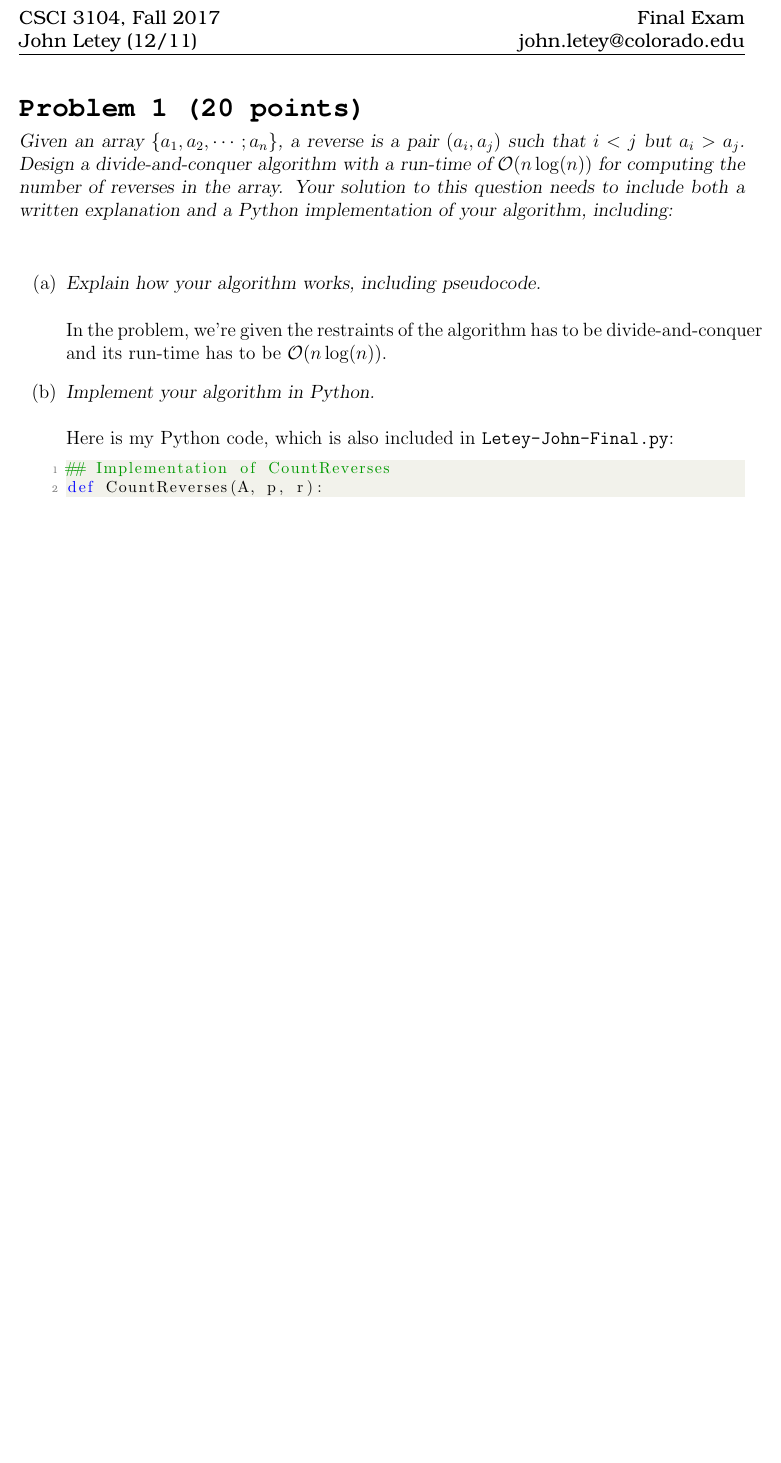
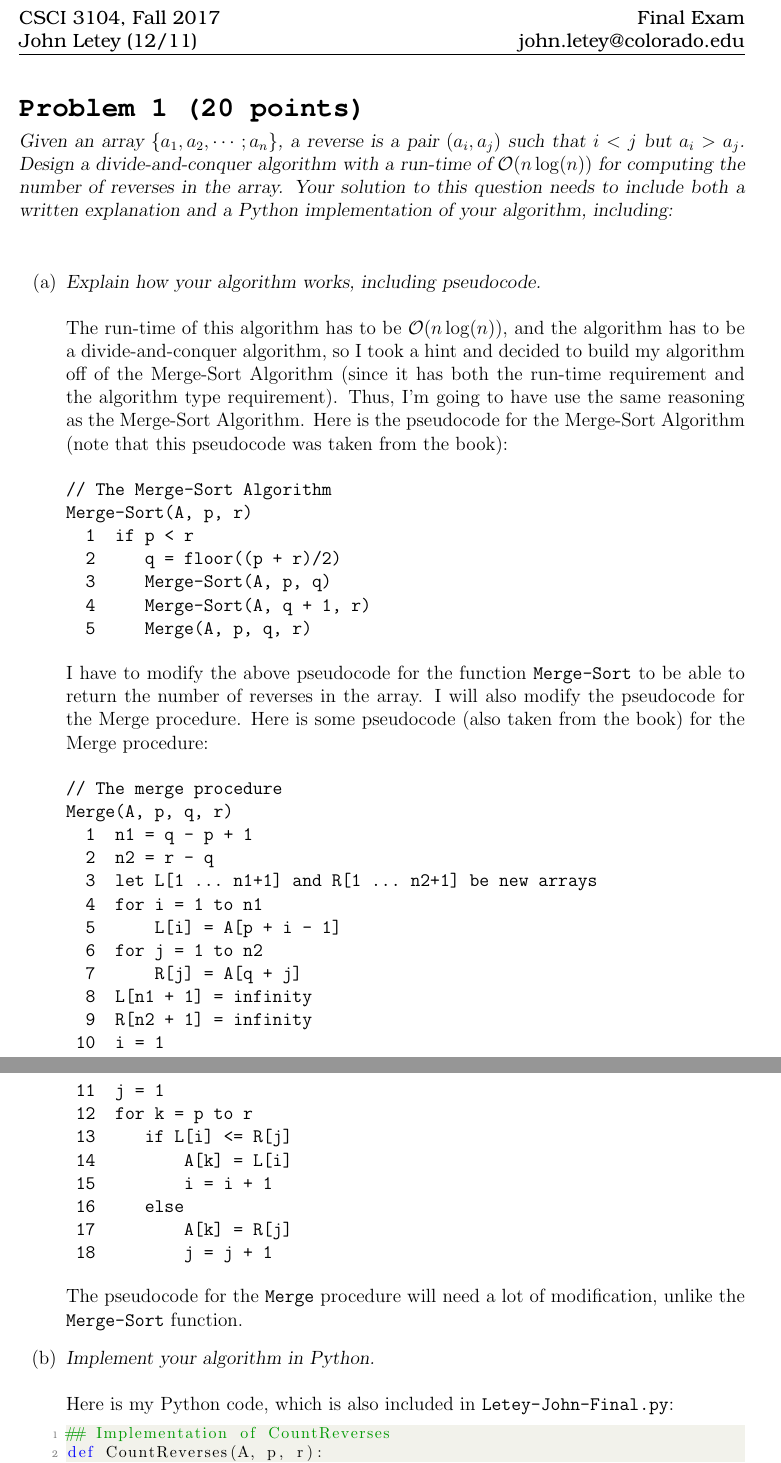
Before and after one commit to jletey/Letey_CSCI3104_Final, a LaTeX document (Letey_John_Final.tex): part of page 1 of 5 before the commit and two parts of pages 1 and 2 of 6 after it, the two joined at a grey line, cut so that both start at the same text, the shorter picture padded with empty space. Compiled offline with pdfLaTeX.

Commit message:
Updated Letey_John_Final

```diff
--- a/Letey_John_Final.tex
+++ b/Letey_John_Final.tex
@@ -111,41 +111,42 @@ John Letey (12/11) \hfill john.letey@colorado.edu\vspace{-11mm}
 \begin{enumerate}
 % ----------------------------  PART 1A  -----------------------------------
 \item[(a)]\textsl{Explain how your algorithm works, including pseudocode.}\\ \\
-% The run-time of this algorithm has to be $\mathcal{O}(n\log(n))$, and the algorithm has to be a divide-and-conquer algorithm, so I took a hint and decided to build my algorithm off of the Merge-Sort Algorithm (since it has both the run-time requirement and the algorithm type requirement). Thus, I'm going to have use the same reasoning as the Merge-Sort Algorithm. Here is the pseudocode for the Merge-Sort Algorithm (note that this pseudocode was taken from the book):
-% \begin{verbatim}
-% // The Merge-Sort Algorithm
-% Merge-Sort(A, p, r)
-%   1  if p < r
-%   2     q = floor((p + r)/2)
-%   3     Merge-Sort(A, p, q)
-%   4     Merge-Sort(A, q + 1, r)
-%   5     Merge(A, p, q, r)
-% \end{verbatim}
-% %I now have to modify the above pseudocode to make the algorithm count how many reverses there are in the array. I also have to modify the pseudocode, so that it returns the count instead of just being a void function. There's not a lot I need to change in the \texttt{Merge-Sort} algorithm, but I do need to change a lot in the \texttt{Merge} function. In fact, I will completely be redesigning the \texttt{Merge} function.
-% I have to modify the above pseudocode for the function \texttt{Merge-Sort} to be able to return the number of reverses in the array. I will also modify the pseudocode for the Merge procedure. Here is some pseudocode (also taken from the book) for the Merge procedure:
-% \begin{verbatim}
-% // The merge procedure
-% Merge(A, p, q, r)
-%   1  n1 = q - p + 1
-%   2  n2 = r - q
-%   3  let L[1 ... n1+1] and R[1 ... n2+1] be new arrays
-%   4  for i = 1 to n1
-%   5      L[i] = A[p + i - 1]
-%   6  for j = 1 to n2
-%   7      R[j] = A[q + j]
-%   8  L[n1 + 1] = infinity
-%   9  R[n2 + 1] = infinity
-%  10  i = 1
-%  11  j = 1
-%  12  for k = p to r
-%  13     if L[i] <= R[j]
-%  14         A[k] = L[i]
-%  15         i = i + 1
-%  16     else A[k] = R[j]
-%  17         j = j + 1
-% \end{verbatim}
-% The pseudocode for the \texttt{Merge} procedure will need a lot of modification, unlike the \texttt{Merge-Sort} function.
-In the problem, we're given the restraints of the algorithm has to be divide-and-conquer and its run-time has to be $\mathcal{O}(n\log(n))$.
+The run-time of this algorithm has to be $\mathcal{O}(n\log(n))$, and the algorithm has to be a divide-and-conquer algorithm, so I took a hint and decided to build my algorithm off of the Merge-Sort Algorithm (since it has both the run-time requirement and the algorithm type requirement). Thus, I'm going to have use the same reasoning as the Merge-Sort Algorithm. Here is the pseudocode for the Merge-Sort Algorithm (note that this pseudocode was taken from the book):
+\begin{verbatim}
+// The Merge-Sort Algorithm
+Merge-Sort(A, p, r)
+  1  if p < r
+  2     q = floor((p + r)/2)
+  3     Merge-Sort(A, p, q)
+  4     Merge-Sort(A, q + 1, r)
+  5     Merge(A, p, q, r)
+\end{verbatim}
+%I now have to modify the above pseudocode to make the algorithm count how many reverses there are in the array. I also have to modify the pseudocode, so that it returns the count instead of just being a void function. There's not a lot I need to change in the \texttt{Merge-Sort} algorithm, but I do need to change a lot in the \texttt{Merge} function. In fact, I will completely be redesigning the \texttt{Merge} function.
+I have to modify the above pseudocode for the function \texttt{Merge-Sort} to be able to return the number of reverses in the array. I will also modify the pseudocode for the Merge procedure. Here is some pseudocode (also taken from the book) for the Merge procedure:
+\begin{verbatim}
+// The merge procedure
+Merge(A, p, q, r)
+  1  n1 = q - p + 1
+  2  n2 = r - q
+  3  let L[1 ... n1+1] and R[1 ... n2+1] be new arrays
+  4  for i = 1 to n1
+  5      L[i] = A[p + i - 1]
+  6  for j = 1 to n2
+  7      R[j] = A[q + j]
+  8  L[n1 + 1] = infinity
+  9  R[n2 + 1] = infinity
+ 10  i = 1
+ 11  j = 1
+ 12  for k = p to r
+ 13     if L[i] <= R[j]
+ 14         A[k] = L[i]
+ 15         i = i + 1
+ 16     else
+ 17         A[k] = R[j]
+ 18         j = j + 1
+\end{verbatim}
+The pseudocode for the \texttt{Merge} procedure will need a lot of modification, unlike the \texttt{Merge-Sort} function.
+% In the problem, we're given the restraints of the algorithm has to be divide-and-conquer and its run-time has to be $\mathcal{O}(n\log(n))$.
 % ----------------------------  PART 1B  -----------------------------------
 \item[(b)]\textsl{Implement your algorithm in Python.}\\ \\
 Here is my Python code, which is also included in \texttt{Letey-John-Final.py}:
```
Also changed, not shown: Letey_John_Final.pdf.
